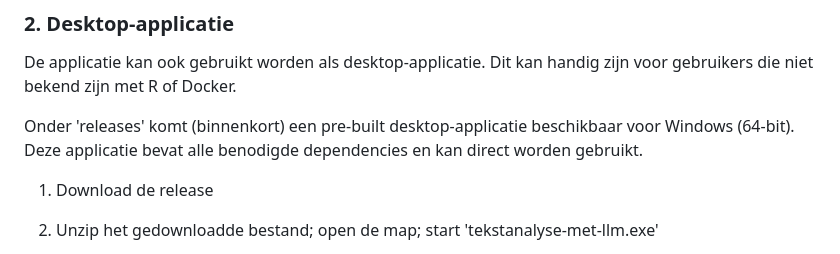
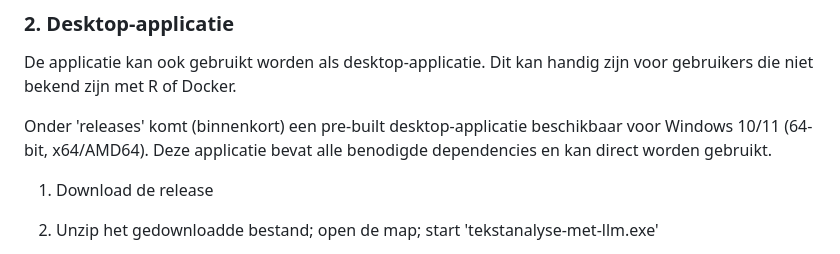
Before and after one commit to KennispuntTwente/tekstanalyse_met_llm, a Markdown page: README.md, the part around the change. GitHub-like rendering.

```diff
--- a/README.md
+++ b/README.md
@@ -110,7 +110,7 @@ de zip van de repository en unzip deze)
 De applicatie kan ook gebruikt worden als desktop-applicatie. Dit kan handig zijn
 voor gebruikers die niet bekend zijn met R of Docker.
 
-Onder 'releases' komt (binnenkort) een pre-built desktop-applicatie beschikbaar voor Windows (64-bit).
+Onder 'releases' komt (binnenkort) een pre-built desktop-applicatie beschikbaar voor Windows 10/11 (64-bit, x64/AMD64).
 Deze applicatie bevat alle benodigde dependencies en kan direct worden gebruikt.
 
 1. Download de release
```
